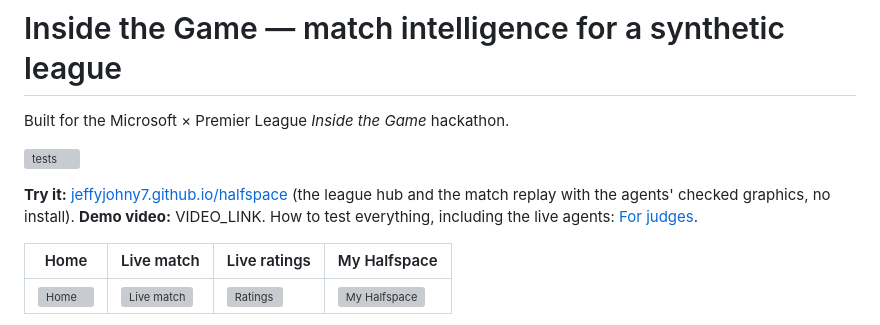
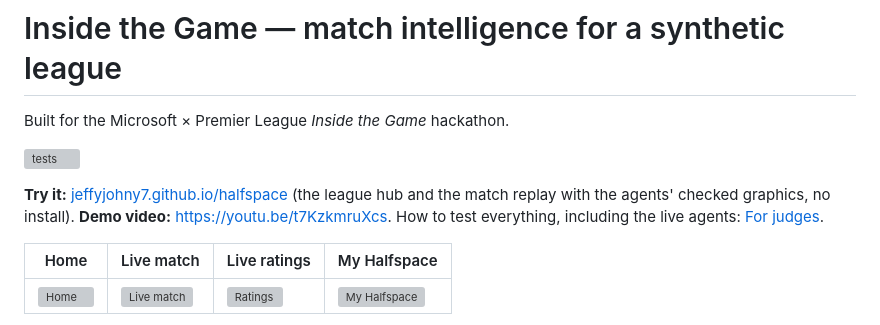
Before and after one commit to jeffyjohny7/halfspace, a Markdown page: README.md, the part around the change. Rendered like a GitHub page; grey boxes are pictures that could not be loaded.

Commit message:
Add demo video link

```diff
--- a/README.md
+++ b/README.md
@@ -5,7 +5,7 @@ Built for the Microsoft × Premier League *Inside the Game* hackathon.
 [![tests](https://github.com/jeffyjohny7/halfspace/actions/workflows/tests.yml/badge.svg)](https://github.com/jeffyjohny7/halfspace/actions/workflows/tests.yml)
 
 **Try it:** [jeffyjohny7.github.io/halfspace](https://jeffyjohny7.github.io/halfspace/) (the league hub and the
-match replay with the agents' checked graphics, no install). **Demo video:** VIDEO_LINK.
+match replay with the agents' checked graphics, no install). **Demo video:** https://youtu.be/t7KzkmruXcs.
 How to test everything, including the live agents: [For judges](#for-judges).
 
 | Home | Live match | Live ratings | My Halfspace |
```
